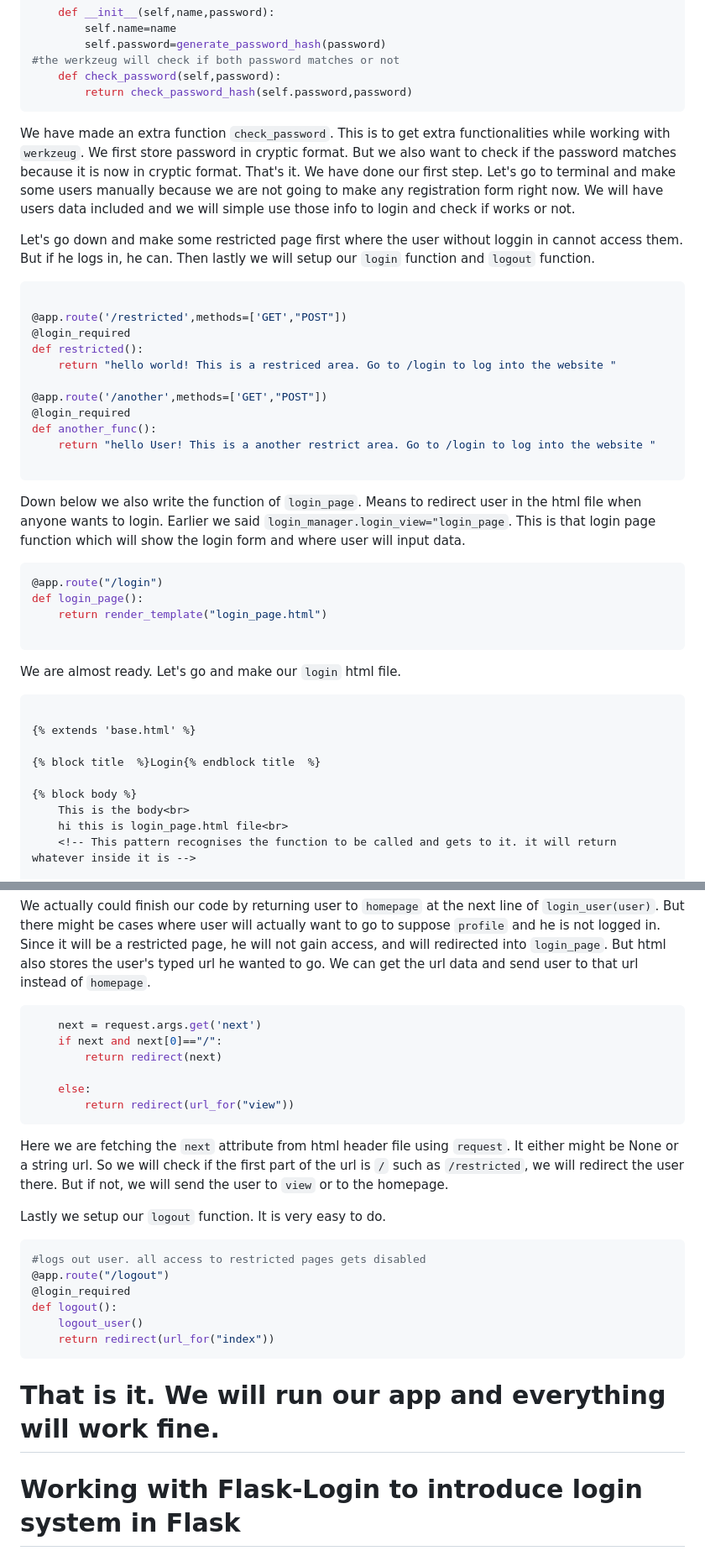
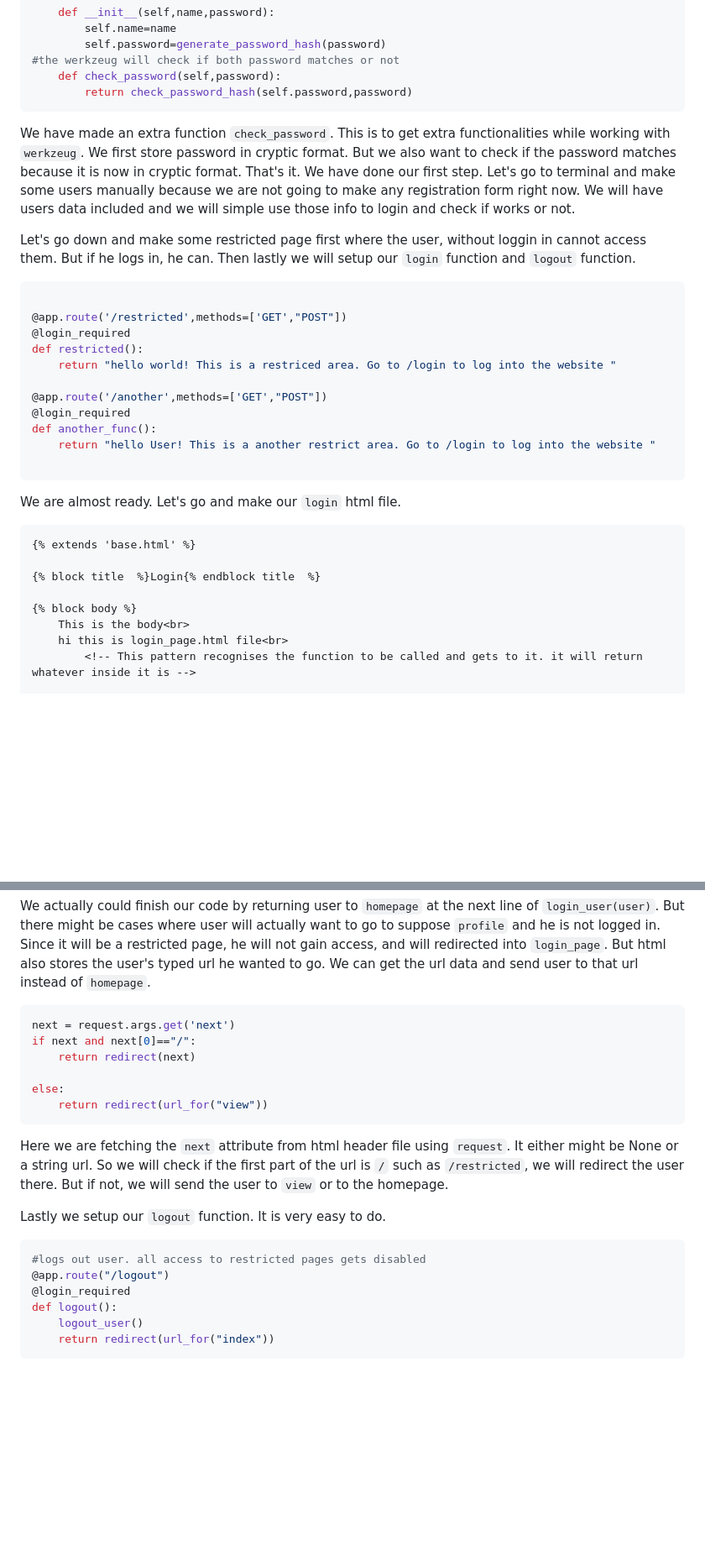
Before and after one commit to isfar17/Flask_Tutorial, a Markdown page: 07.Flsak _ Login/1.Flask_login_1(no regsitration)/README.md, 2 parts joined by grey strips. Shown at 84% size. GitHub-like rendering; blank space fills up the shorter version.

````diff
--- a/07.Flsak _ Login/1.Flask_login_1(no regsitration)/README.md
+++ b/07.Flsak _ Login/1.Flask_login_1(no regsitration)/README.md
@@ -88,14 +89,14 @@ class User(db.Model,UserMixin):
     def check_password(self,password):
         return check_password_hash(self.password,password)
 ```
-We have made an extra function ``check_password``. This is to get extra functionalities while working with ``werkzeug``.
-We first store password in cryptic format. But we also want to check if the password matches because it is now in cryptic
-format. That's it. We have done our first step. Let's go to terminal and make some users manually because we are not going
-to make any registration form right now. We will have users data included and we will simple use those info to login and
-check if works or not.
+We have made an extra function ``check_password``. This is to get extra functionalities while working with ``werkzeug``. We first store password in cryptic
+format. But we also want to check if the password matches because it is now in cryptic format. That's it. We have done our first step. Let's go to terminal
+and make some users manually because we are not going to make any registration form right now. We will have users data included and we will simple use
+those info to login and check if works or not.
 
-Let's go down and make some restricted page first where the user without loggin in cannot access them. But if he logs in,
-he can. Then lastly we will setup our ``login`` function and ``logout`` function.
+Let's go down and make some restricted page first where the user, without loggin in cannot access them. But if he logs in, he can. Then lastly we will
+setup our ``login`` function and ``logout`` function.
+
 ```python
 
 @app.route('/restricted',methods=['GET',"POST"])
@@ -109,20 +110,10 @@ def another_func():
     return "hello User! This is a another restrict area. Go to /login to log into the website "
 
 ```
-Down below we also write the function of ``login_page``. Means to redirect user in the html file when anyone wants to
-login. Earlier we said ``login_manager.login_view="login_page``. This is that login page function which will show
-the login form and where user will input data.
 
-```python
-@app.route("/login")
-def login_page():
-    return render_template("login_page.html")
-
-```
 We are almost ready. Let's go and make our ``login`` html file.
 
 ``` html+jinja
-
 {% extends 'base.html' %}
 
 {% block title  %}Login{% endblock title  %}
@@ -130,5 +121,5 @@ We are almost ready. Let's go and make our ``login`` html file.
 {% block body %}
     This is the body<br>
     hi this is login_page.html file<br>
-    <!-- This pattern recognises the function to be called and gets to it. it will return whatever inside it is -->
+        <!-- This pattern recognises the function to be called and gets to it. it will return whatever inside it is -->
 
@@ -219,12 +234,12 @@ might be cases where user will actually want to go to suppose ``profile`` and he
 a restricted page, he will not gain access, and will redirected into ``login_page``. But html also stores the user's
 typed url he wanted to go. We can get the url data and send user to that  url instead of ``homepage``.
 ```python
-    next = request.args.get('next')
-    if next and next[0]=="/":
-        return redirect(next)
+next = request.args.get('next')
+if next and next[0]=="/":
+    return redirect(next)
 
-    else:
-        return redirect(url_for("view"))
+else:
+    return redirect(url_for("view"))
 ```
 Here we are fetching the ``next`` attribute from html header file using ``request``. It either might be None or
 a string url. So we will check if the first part of the url is ``/`` such as ``/restricted``, we will redirect the
@@ -239,7 +254,4 @@ def logout():
     logout_user()
     return redirect(url_for("index"))
 ```
-That is it. We will run our app and everything will work fine.
-=======
-# Working with Flask-Login to introduce login system in Flask
 
````
Also changed, not shown: other parts of 07.Flsak _ Login/1.Flask_login_1(no regsitration)/README.md (+118 -47 lines).
